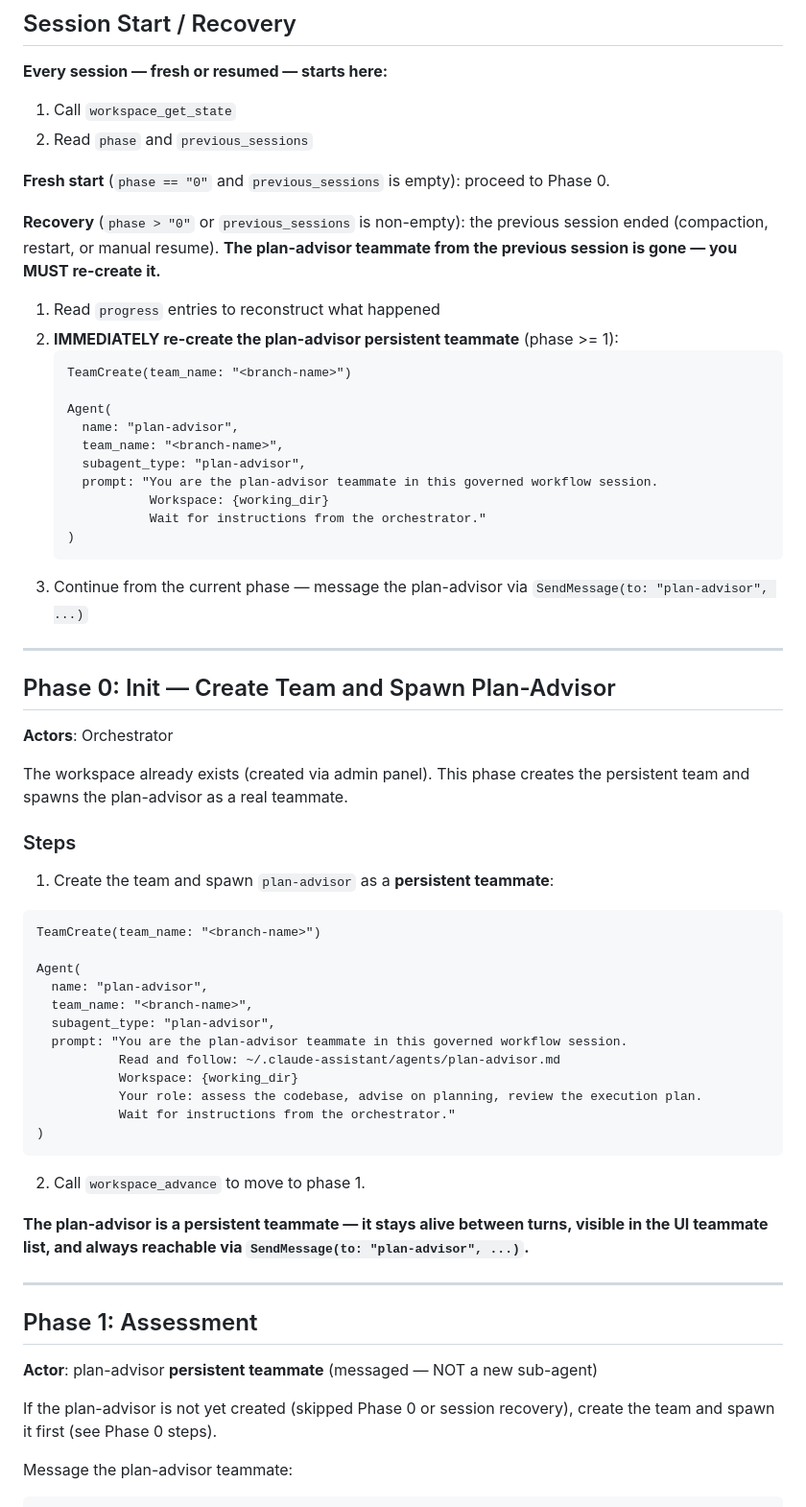
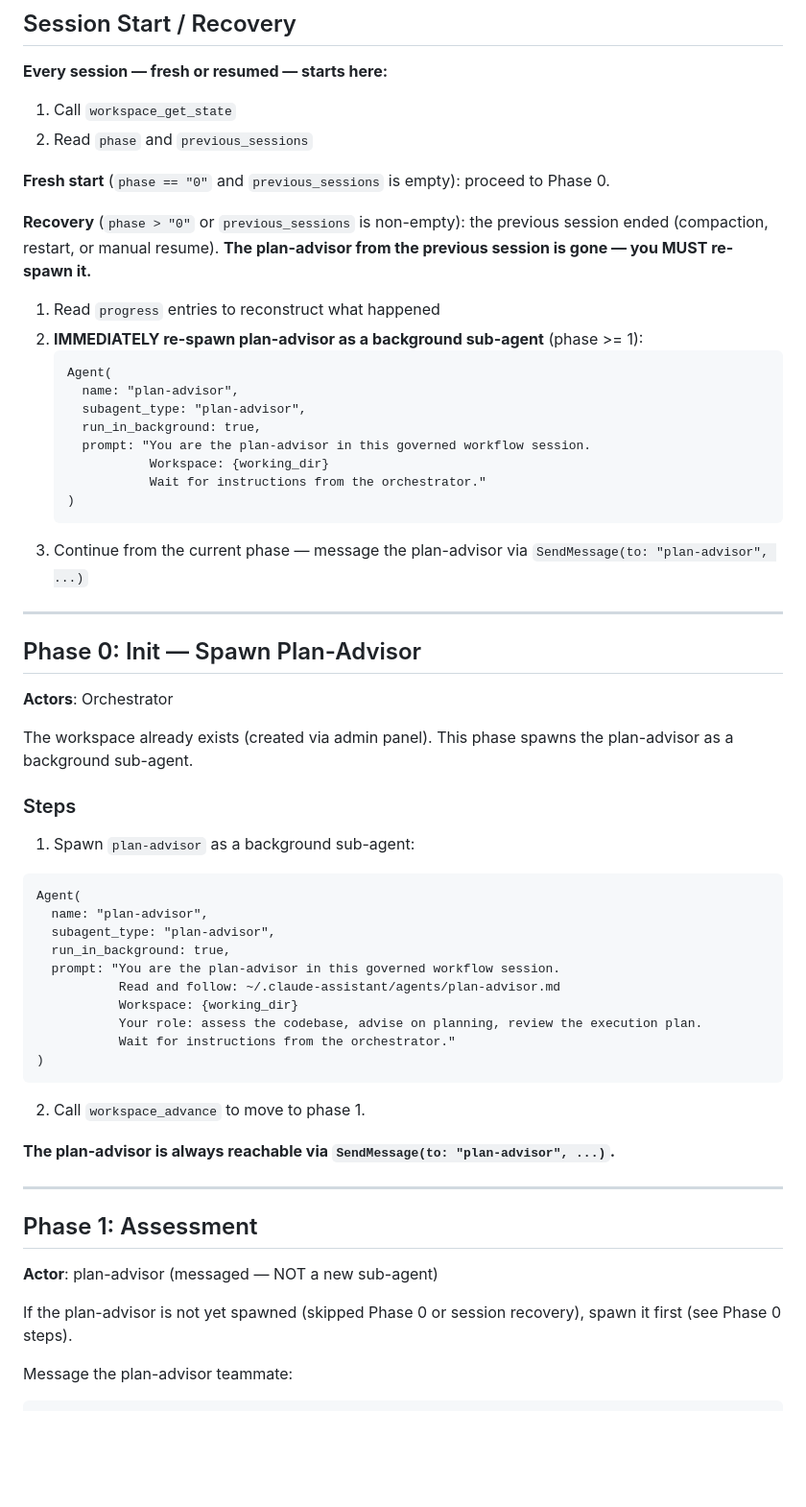
Before and after one commit to IgnatRozhkoTR/claude-workflow, a Markdown page: skills/governed-workflow/SKILL.md, the part around one of its changes. Shown at 96% size. Rendered like a GitHub page; blank space fills up the shorter version.

````diff
--- a/skills/governed-workflow/SKILL.md
+++ b/skills/governed-workflow/SKILL.md
@@ -131,18 +112,16 @@ Phases stored as strings: `"0"`, `"2.1"`, `"3.2.3"`. N = 1, 2, 3... from the app
 
 **Fresh start** (`phase == "0"` and `previous_sessions` is empty): proceed to Phase 0.
 
-**Recovery** (`phase > "0"` or `previous_sessions` is non-empty): the previous session ended (compaction, restart, or manual resume). **The plan-advisor teammate from the previous session is gone — you MUST re-create it.**
+**Recovery** (`phase > "0"` or `previous_sessions` is non-empty): the previous session ended (compaction, restart, or manual resume). **The plan-advisor from the previous session is gone — you MUST re-spawn it.**
 
 1. Read `progress` entries to reconstruct what happened
-2. **IMMEDIATELY re-create the plan-advisor persistent teammate** (phase >= 1):
+2. **IMMEDIATELY re-spawn plan-advisor as a background sub-agent** (phase >= 1):
    ```
-   TeamCreate(team_name: "<branch-name>")
-
    Agent(
      name: "plan-advisor",
-     team_name: "<branch-name>",
      subagent_type: "plan-advisor",
-     prompt: "You are the plan-advisor teammate in this governed workflow session.
+     run_in_background: true,
+     prompt: "You are the plan-advisor in this governed workflow session.
               Workspace: {working_dir}
               Wait for instructions from the orchestrator."
    )
@@ -151,24 +130,22 @@ Phases stored as strings: `"0"`, `"2.1"`, `"3.2.3"`. N = 1, 2, 3... from the app
 
 ---
 
-## Phase 0: Init — Create Team and Spawn Plan-Advisor
+## Phase 0: Init — Spawn Plan-Advisor
 
 **Actors**: Orchestrator
 
-The workspace already exists (created via admin panel). This phase creates the persistent team and spawns the plan-advisor as a real teammate.
+The workspace already exists (created via admin panel). This phase spawns the plan-advisor as a background sub-agent.
 
 ### Steps
 
-1. Create the team and spawn `plan-advisor` as a **persistent teammate**:
+1. Spawn `plan-advisor` as a background sub-agent:
 
 ```
-TeamCreate(team_name: "<branch-name>")
-
 Agent(
   name: "plan-advisor",
-  team_name: "<branch-name>",
   subagent_type: "plan-advisor",
-  prompt: "You are the plan-advisor teammate in this governed workflow session.
+  run_in_background: true,
+  prompt: "You are the plan-advisor in this governed workflow session.
            Read and follow: ~/.claude-assistant/agents/plan-advisor.md
            Workspace: {working_dir}
            Your role: assess the codebase, advise on planning, review the execution plan.
@@ -178,15 +155,15 @@ Agent(
 
 2. Call `workspace_advance` to move to phase 1.
 
-**The plan-advisor is a persistent teammate — it stays alive between turns, visible in the UI teammate list, and always reachable via `SendMessage(to: "plan-advisor", ...)`.**
+**The plan-advisor is always reachable via `SendMessage(to: "plan-advisor", ...)`.**
 
 ---
 
 ## Phase 1: Assessment
 
-**Actor**: plan-advisor **persistent teammate** (messaged — NOT a new sub-agent)
+**Actor**: plan-advisor (messaged — NOT a new sub-agent)
 
-If the plan-advisor is not yet created (skipped Phase 0 or session recovery), create the team and spawn it first (see Phase 0 steps).
+If the plan-advisor is not yet spawned (skipped Phase 0 or session recovery), spawn it first (see Phase 0 steps).
 
 Message the plan-advisor teammate:
 
````
Also changed, not shown: other parts of skills/governed-workflow/SKILL.md (+26 -45 lines).
